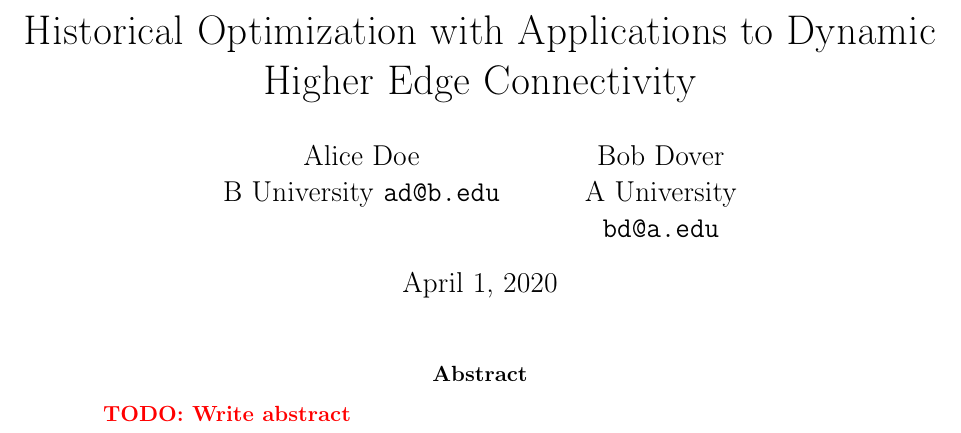
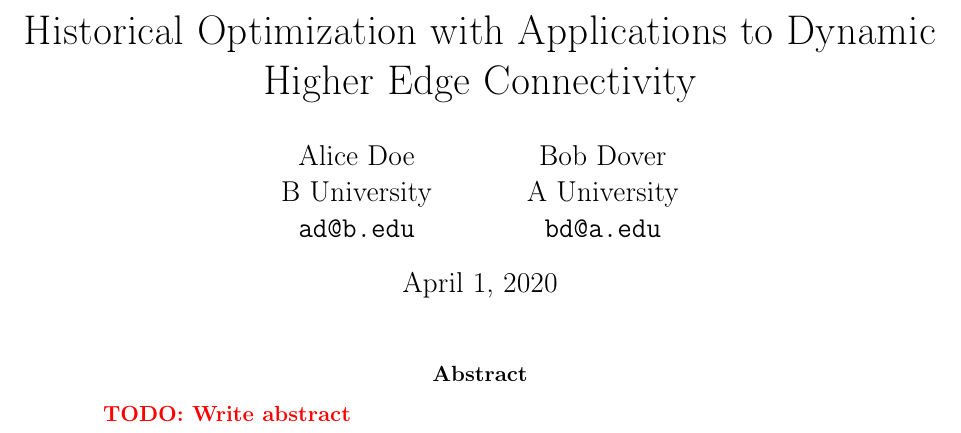
Before and after one commit to y0105w49/latex-template, a LaTeX document (main.tex): part of page 1 of 4, cut so that both start at the same text. Compiled offline with pdfLaTeX.

Commit message:
forgot newline

```diff
--- a/main.tex
+++ b/main.tex
@@ -8,7 +8,7 @@
 \title{Historical Optimization with Applications to Dynamic Higher Edge Connectivity}
 \author{
     Alice Doe\\
-    B University
+    B University\\
     \texttt{ad@b.edu}
     \and
     Bob Dover\\
```
